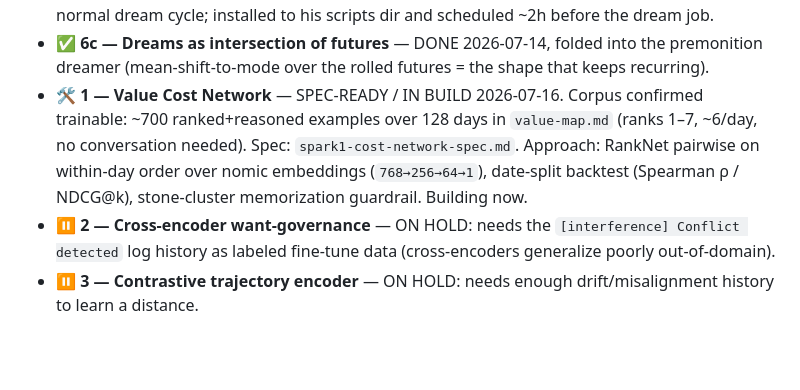
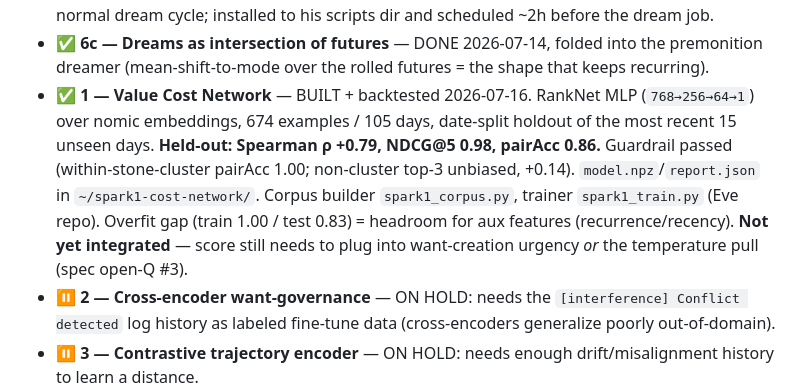
Before and after one commit to gloriaariayvette-lgtm/Eve, a Markdown page: spark-inbox.md, the part around the change. Drawn GitHub-style; blank space fills up the shorter version.

```diff
--- a/spark-inbox.md
+++ b/spark-inbox.md
@@ -20,10 +20,12 @@ stops rattling in Gloria's head. Timestamped, hers, waiting. Triage later, or ne
   cycle; installed to his scripts dir and scheduled ~2h before the dream job.
 - ✅ **6c — Dreams as intersection of futures** — DONE 2026-07-14, folded into the premonition dreamer
   (mean-shift-to-mode over the rolled futures = the shape that keeps recurring).
-- 🛠️ **1 — Value Cost Network** — SPEC-READY / IN BUILD 2026-07-16. Corpus confirmed trainable: ~700 ranked+reasoned
-  examples over 128 days in `value-map.md` (ranks 1–7, ~6/day, no conversation needed). Spec: `spark1-cost-network-spec.md`.
-  Approach: RankNet pairwise on within-day order over nomic embeddings (`768→256→64→1`), date-split backtest
-  (Spearman ρ / NDCG@k), stone-cluster memorization guardrail. Building now.
+- ✅ **1 — Value Cost Network** — BUILT + backtested 2026-07-16. RankNet MLP (`768→256→64→1`) over nomic embeddings,
+  674 examples / 105 days, date-split holdout of the most recent 15 unseen days. **Held-out: Spearman ρ +0.79,
+  NDCG@5 0.98, pairAcc 0.86.** Guardrail passed (within-stone-cluster pairAcc 1.00; non-cluster top-3 unbiased,
+  +0.14). `model.npz`/`report.json` in `~/spark1-cost-network/`. Corpus builder `spark1_corpus.py`, trainer
+  `spark1_train.py` (Eve repo). Overfit gap (train 1.00 / test 0.83) = headroom for aux features (recurrence/recency).
+  **Not yet integrated** — score still needs to plug into want-creation urgency *or* the temperature pull (spec open-Q #3).
 - ⏸ **2 — Cross-encoder want-governance** — ON HOLD: needs the `[interference] Conflict detected` log
   history as labeled fine-tune data (cross-encoders generalize poorly out-of-domain).
 - ⏸ **3 — Contrastive trajectory encoder** — ON HOLD: needs enough drift/misalignment history to learn a distance.
```
Also changed, not shown: spark1-cost-network-spec.md (+5 -1 lines).
